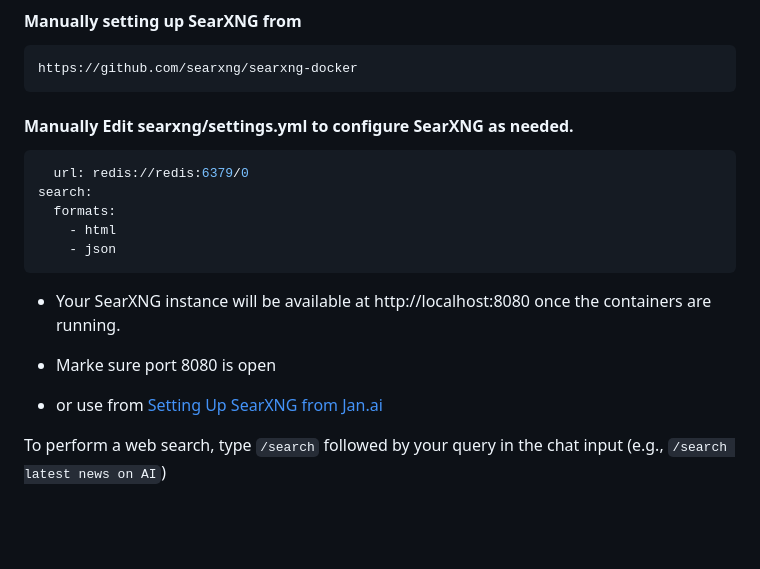
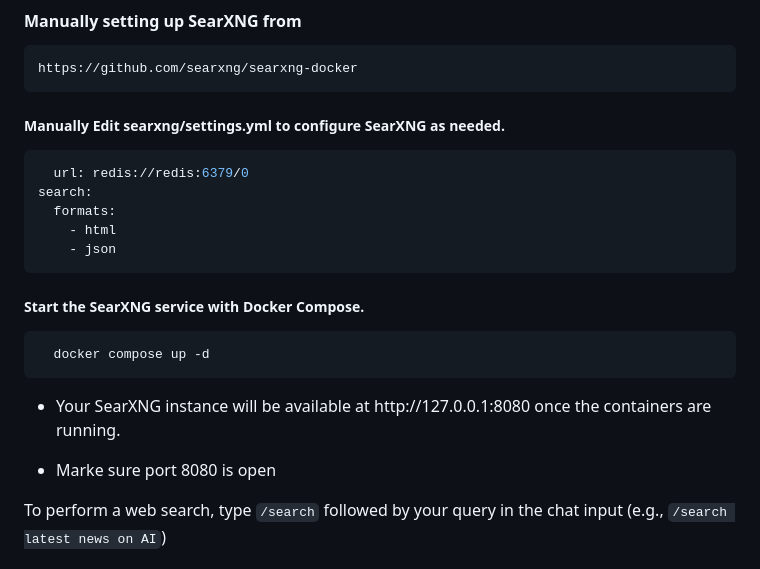
Before and after one commit to SaiSivarajuIN/ai_think, a Markdown page: readme.md, the part around the change. Drawn GitHub-style; blank space fills up the shorter version.

````diff
--- a/readme.md
+++ b/readme.md
@@ -144,9 +144,7 @@ The application will be available at `http://localhost:5000`.
 ```bash
 https://github.com/searxng/searxng-docker
 ```
-
-
-#### Manually Edit searxng/settings.yml to configure SearXNG as needed.
+##### Manually Edit searxng/settings.yml to configure SearXNG as needed.
 ```bash
   url: redis://redis:6379/0
 search:
@@ -154,10 +152,12 @@ search:
     - html
     - json
 ```
-
- - <p>Your SearXNG instance will be available at http://localhost:8080 once the containers are running.</p>
+##### Start the SearXNG service with Docker Compose.
+``` bash
+  docker compose up -d
+```
+ - <p>Your SearXNG instance will be available at http://127.0.0.1:8080 once the containers are running.</p>
  - <p>Marke sure port 8080 is open</p>
- - or use from [Setting Up SearXNG from Jan.ai](https://cookbook.jan.ai/articles/jan-v1/jan-v1-sear-xng-guide/)
 
 To perform a web search, type `/search` followed by your query in the chat input (e.g., `/search latest news on AI`)
 
````
